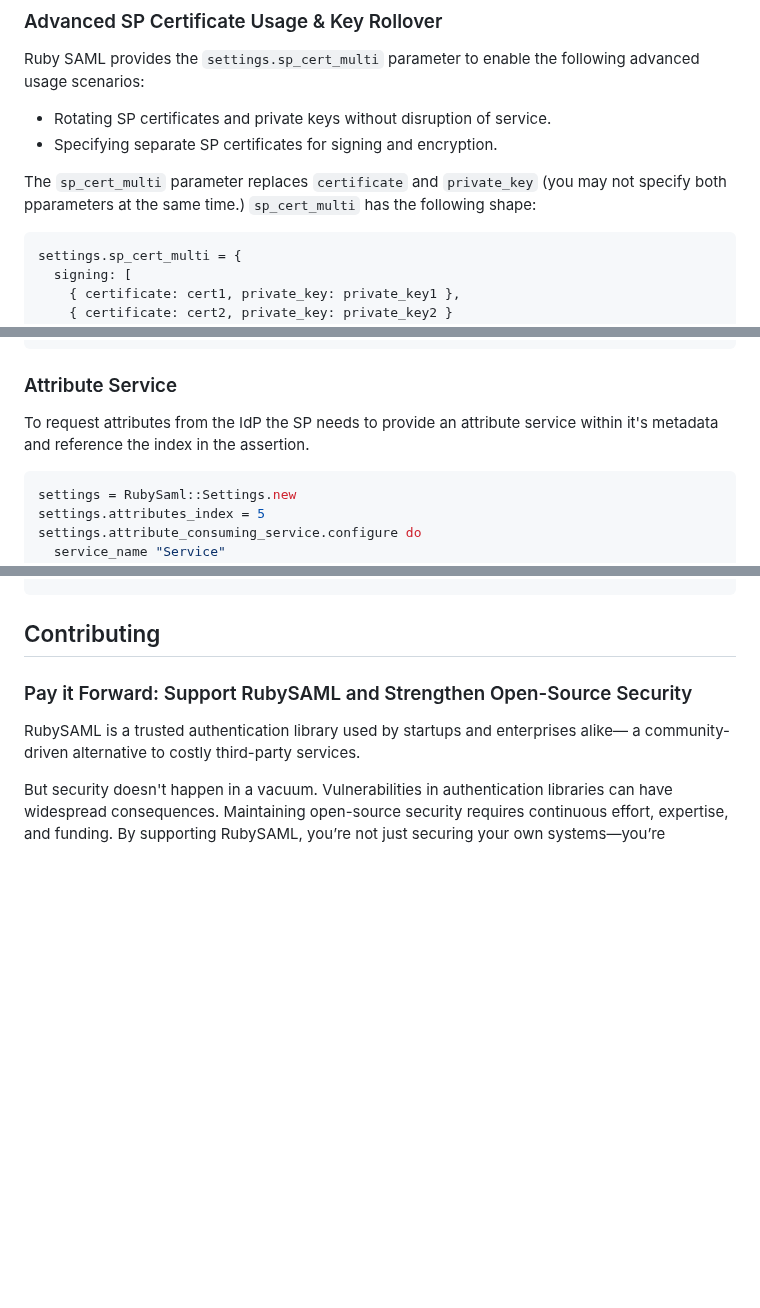
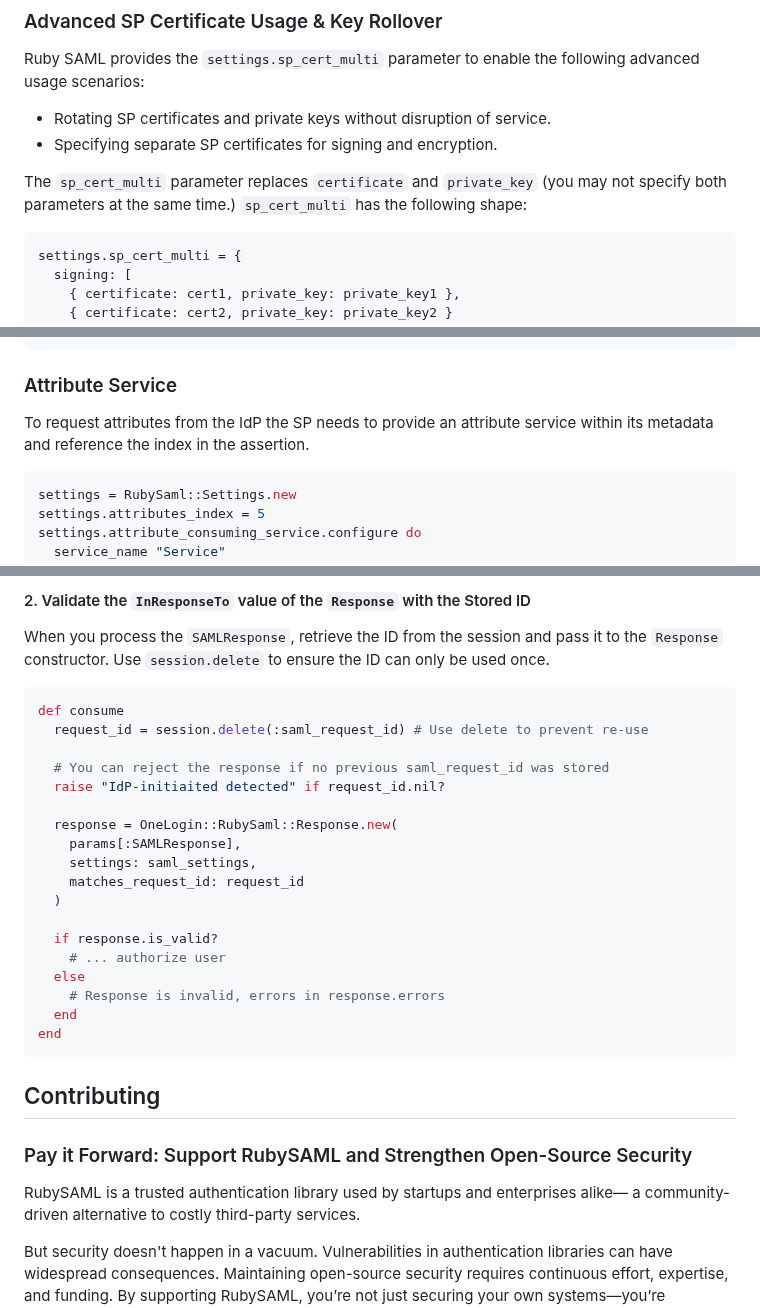
Before and after one commit to SAML-Toolkits/ruby-saml, a Markdown page: README.md, 3 parts joined by grey strips. GitHub-like rendering; blank space fills up the shorter version.

Commit message:
Add to the README how to force SP-Initiate flow and Prevent Reply Attacks

````diff
--- a/README.md
+++ b/README.md
@@ -687,7 +687,7 @@ advanced usage scenarios:
 - Specifying separate SP certificates for signing and encryption.
 
 The `sp_cert_multi` parameter replaces `certificate` and `private_key`
-(you may not specify both pparameters at the same time.) `sp_cert_multi` has the following shape:
+(you may not specify both parameters at the same time.) `sp_cert_multi` has the following shape:
 
 ```ruby
 settings.sp_cert_multi = {
@@ -910,7 +910,7 @@ end
 
 ### Attribute Service
 
-To request attributes from the IdP the SP needs to provide an attribute service within it's metadata and reference the index in the assertion.
+To request attributes from the IdP the SP needs to provide an attribute service within its metadata and reference the index in the assertion.
 
 ```ruby
 settings = RubySaml::Settings.new
@@ -967,3 +1047,28 @@ MyMetadata.new.generate(settings)
+#### 2. Validate the `InResponseTo` value of the `Response` with the Stored ID
+
+When you process the `SAMLResponse`, retrieve the ID from the session and pass it to the `Response` constructor. Use `session.delete` to ensure the ID can only be used once.
+
+```ruby
+def consume
+  request_id = session.delete(:saml_request_id) # Use delete to prevent re-use
+
+  # You can reject the response if no previous saml_request_id was stored
+  raise "IdP-initiaited detected" if request_id.nil?
+
+  response = OneLogin::RubySaml::Response.new(
+    params[:SAMLResponse],
+    settings: saml_settings,
+    matches_request_id: request_id
+  )
+
+  if response.is_valid?
+    # ... authorize user
+  else
+    # Response is invalid, errors in response.errors
+  end
+end
+```
+
 ## Contributing
 
 ### Pay it Forward: Support RubySAML and Strengthen Open-Source Security
````
Also changed, not shown: other parts of README.md (+80 -0 lines).
